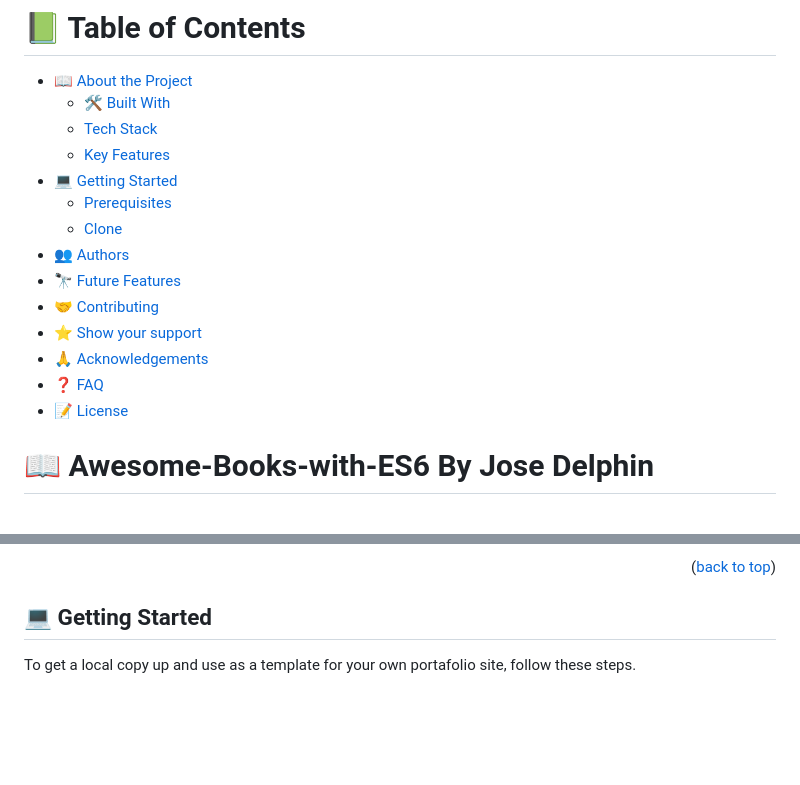
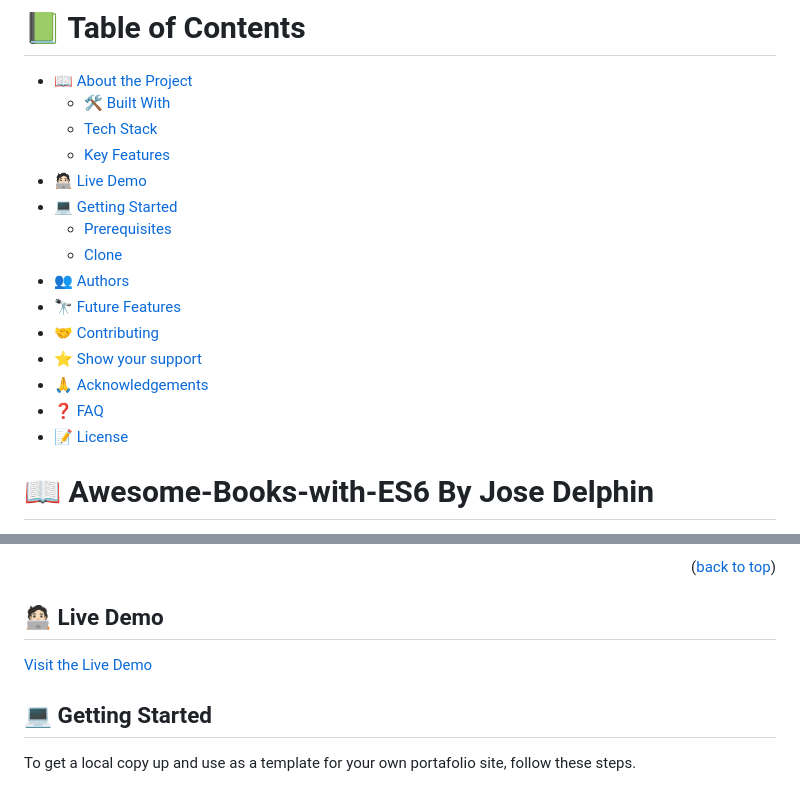
Before and after one commit to adelphinsucasa/Awesome-Books-with-ES6, a Markdown page: README.md, 2 parts joined by grey strips. Rendered like a GitHub page; blank space fills up the shorter version.

```diff
--- a/README.md
+++ b/README.md
@@ -16,6 +16,7 @@
     - [🛠 Built With](#built-with)
     - [Tech Stack](#tech-stack)
     - [Key Features](#key-features)
+- [🧑🏻‍💻 Live Demo](#live-demo)
 - [💻 Getting Started](#getting-started)
   - [Prerequisites](#prerequisites)
   - [Clone](#prerequisites)
@@ -26,6 +27,7 @@
 - [🙏 Acknowledgements](#acknowledgements)
 - [❓ FAQ](#faq)
 - [📝 License](#license)
+
 
 # 📖 Awesome-Books-with-ES6 By Jose Delphin <a name="about-project"></a>
 
@@ -70,6 +72,9 @@
  </ul>
 <p align="right">(<a href="#readme-top">back to top</a>)</p>
 
+## 🧑🏻‍💻 Live Demo <a name="live-demo"></a>
+
+<a href="https://adelphinsucasa.github.io/Awesome-Books-with-ES6/">Visit the Live Demo</a>
 
 ## 💻 Getting Started <a name="getting-started"></a>
 
```
